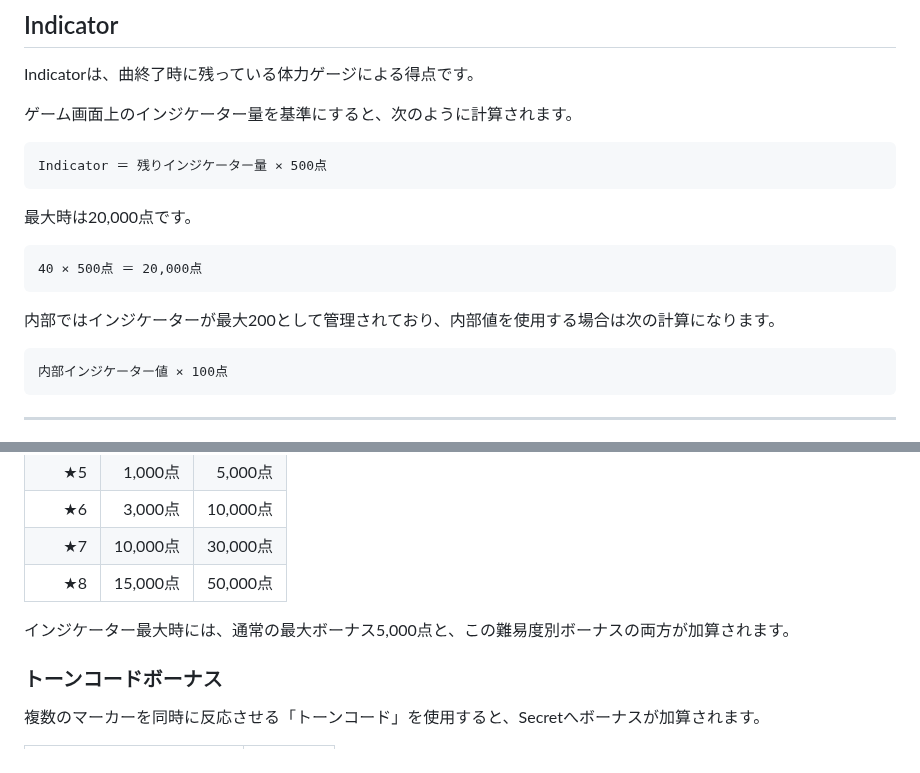
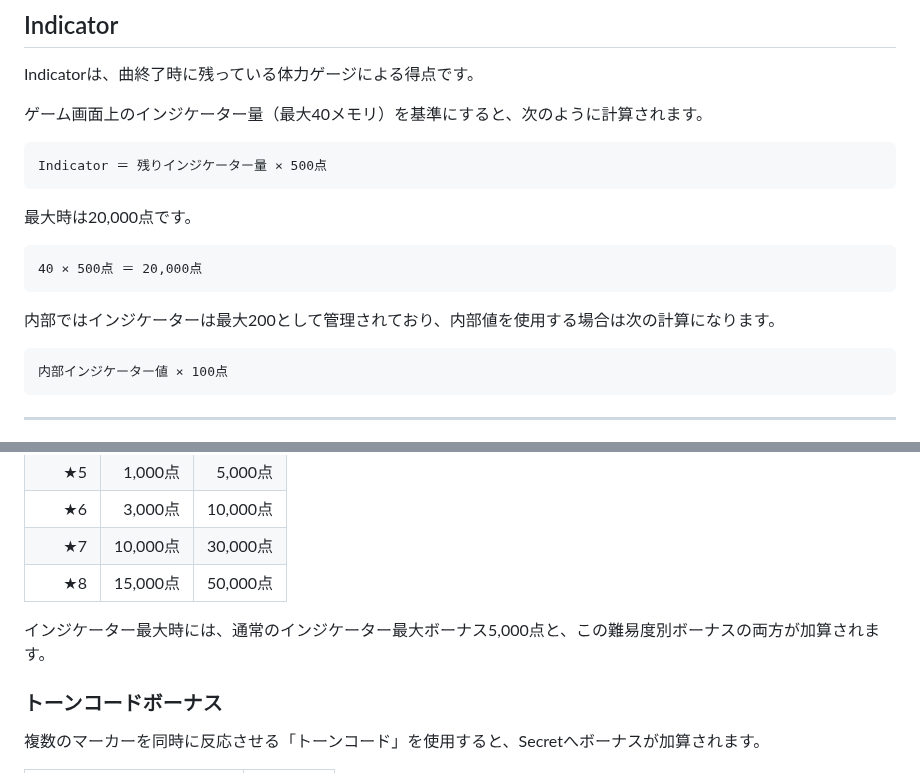
Before and after one commit to retrorocket/reverse-of-retrorocket, a Markdown page: PS2テクニクビートのスコアシステム.md, 2 parts joined by grey strips. GitHub-like rendering.

````diff
--- a/PS2テクニクビートのスコアシステム.md
+++ b/PS2テクニクビートのスコアシステム.md
@@ -138,7 +127,7 @@ Total ＝ GetPoints ＋ Indicator ＋ ChainBonus ＋ Secret
 
 Indicatorは、曲終了時に残っている体力ゲージによる得点です。
 
-ゲーム画面上のインジケーター量を基準にすると、次のように計算されます。
+ゲーム画面上のインジケーター量（最大40メモリ）を基準にすると、次のように計算されます。
 
 ```text
 Indicator ＝ 残りインジケーター量 × 500点
@@ -150,7 +139,7 @@ Indicator ＝ 残りインジケーター量 × 500点
 40 × 500点 ＝ 20,000点
 ```
 
-内部ではインジケーターが最大200として管理されており、内部値を使用する場合は次の計算になります。
+内部ではインジケーターは最大200として管理されており、内部値を使用する場合は次の計算になります。
 
 ```text
 内部インジケーター値 × 100点
@@ -216,7 +197,7 @@ ALL 小JUST以上の場合、3つの条件をすべて満たした合計値 25,0
 | ★7 | 10,000点 | 30,000点 |
 | ★8 | 15,000点 | 50,000点 |
 
-インジケーター最大時には、通常の最大ボーナス5,000点と、この難易度別ボーナスの両方が加算されます。
+インジケーター最大時には、通常のインジケーター最大ボーナス5,000点と、この難易度別ボーナスの両方が加算されます。
 
 ### トーンコードボーナス
 
````
Also changed, not shown: other parts of PS2テクニクビートのスコアシステム.md (+17 -36 lines).
